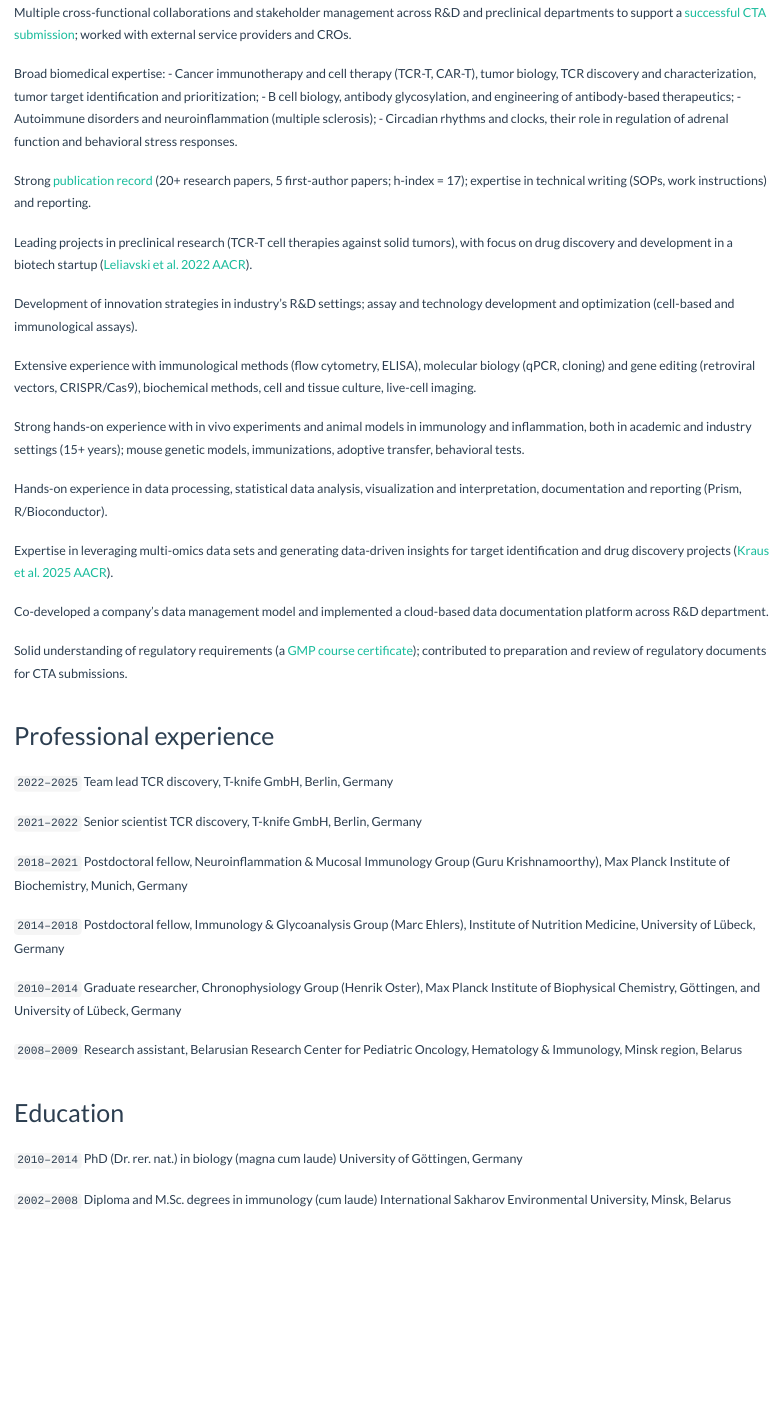
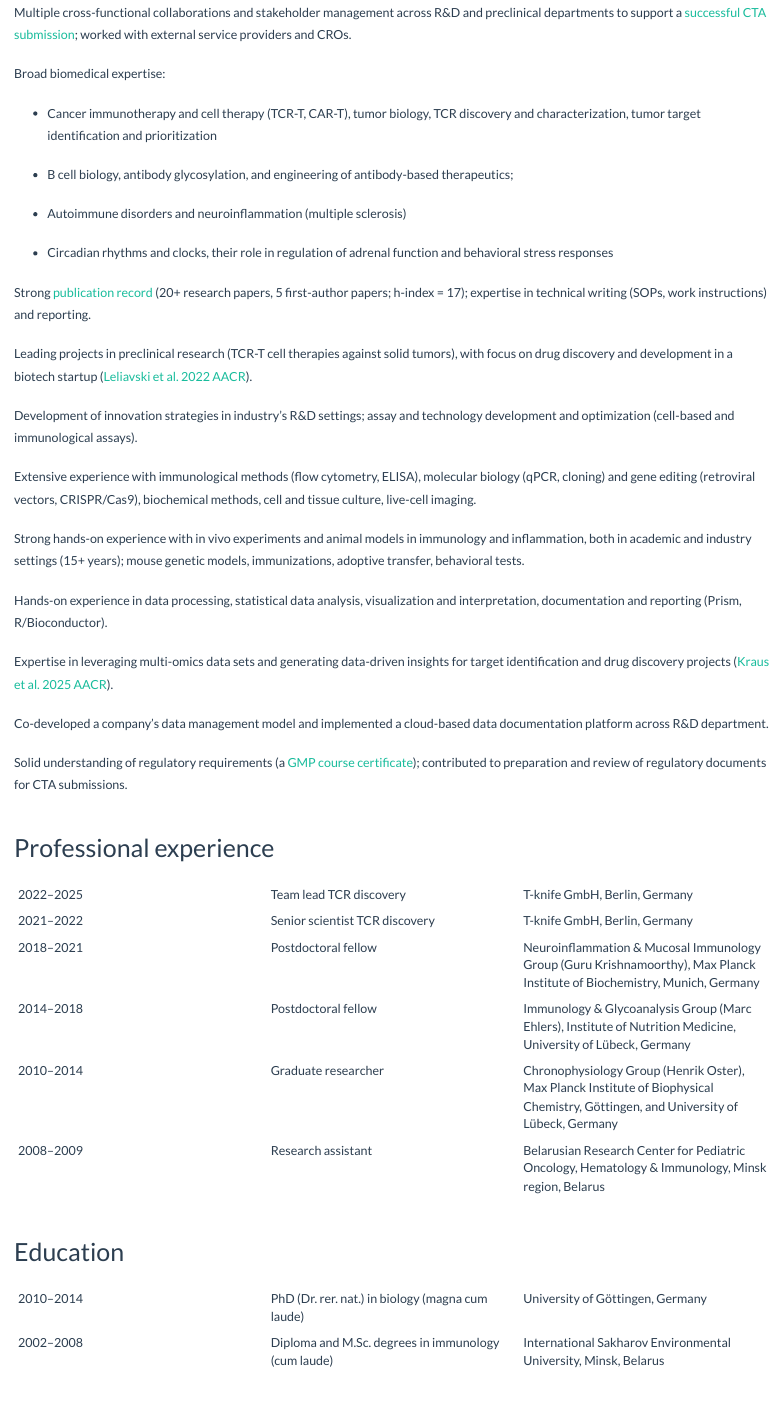
Before and after one commit to leliavski/leliavski.github.io, an R Markdown document (cv.Rmd): the page in a window 1100 px wide, from 560 px down. The pictures show the output file cv.html that the author committed with the source, opened offline; library style sheets and scripts come from the installed R packages.

Commit message:
updated CV (standard columns)

```diff
--- a/cv.Rmd
+++ b/cv.Rmd
@@ -29,10 +29,13 @@ Proven ability to manage complex projects from inception to completion in indust
 Multiple cross-functional collaborations and stakeholder management across R&D and preclinical departments to support a [successful CTA submission](https://www.t-knife.com/news/press-releases/03-03-26/); worked with external service providers and CROs.
 
 Broad biomedical expertise:
-  - Cancer immunotherapy and cell therapy (TCR-T, CAR-T), tumor biology, TCR discovery and characterization, tumor target identification and prioritization;
-  - B cell biology, antibody glycosylation, and engineering of antibody-based therapeutics;
-  - Autoimmune disorders and neuroinflammation (multiple sclerosis);
-  - Circadian rhythms and clocks, their role in regulation of adrenal function and behavioral stress responses.
+
+- Cancer immunotherapy and cell therapy (TCR-T, CAR-T), tumor biology, TCR discovery and characterization, tumor target identification and prioritization
+
+- B cell biology, antibody glycosylation, and engineering of antibody-based therapeutics;
+- Autoimmune disorders and neuroinflammation (multiple sclerosis)
+
+- Circadian rhythms and clocks, their role in regulation of adrenal function and behavioral stress responses
 
 Strong [publication record](https://scholar.google.de/citations?user=7vIaRk0AAAAJ&hl=en&oi=ao) (20+ research papers, 5 first-author papers; h-index = 17); expertise in technical writing (SOPs, work instructions) and reporting.
 
@@ -56,27 +59,23 @@ Solid understanding of regulatory requirements (a [GMP course certificate](https
 
 ## Professional experience
 
-`2022–2025`	Team lead TCR discovery, T-knife GmbH, Berlin, Germany
-
-`2021–2022`	Senior scientist TCR discovery, T-knife GmbH, Berlin, Germany
-
-`2018–2021`	Postdoctoral fellow, Neuroinflammation & Mucosal Immunology Group (Guru Krishnamoorthy), Max Planck Institute of Biochemistry, Munich, Germany
-
-`2014–2018`	Postdoctoral fellow, Immunology & Glycoanalysis Group (Marc Ehlers), Institute of Nutrition Medicine, University of Lübeck, Germany
-
-`2010–2014`	Graduate researcher, Chronophysiology Group (Henrik Oster), Max Planck Institute of Biophysical Chemistry, Göttingen, and University of Lübeck, Germany
-
-`2008–2009`	Research assistant, Belarusian Research Center for Pediatric Oncology, Hematology & Immunology, Minsk region, Belarus
+| | | |
+|------|------|------|
+| 2022–2025 | Team lead TCR discovery | T-knife GmbH, Berlin, Germany |
+| 2021–2022 | Senior scientist TCR discovery | T-knife GmbH, Berlin, Germany |
+| 2018–2021 | Postdoctoral fellow | Neuroinflammation & Mucosal Immunology Group (Guru Krishnamoorthy), Max Planck Institute of Biochemistry, Munich, Germany |
+| 2014–2018 | Postdoctoral fellow | Immunology & Glycoanalysis Group (Marc Ehlers), Institute of Nutrition Medicine, University of Lübeck, Germany |
+| 2010–2014 | Graduate researcher | Chronophysiology Group (Henrik Oster), Max Planck Institute of Biophysical Chemistry, Göttingen, and University of Lübeck, Germany |
+| 2008–2009 | Research assistant | Belarusian Research Center for Pediatric Oncology, Hematology & Immunology, Minsk region, Belarus |
 
 #
 
 ## Education
 
-`2010–2014`	PhD (Dr. rer. nat.) in biology (magna cum laude)
-University of Göttingen, Germany
-
-`2002–2008`	Diploma and M.Sc. degrees in immunology (cum laude)
-International Sakharov Environmental University, Minsk, Belarus
+| | | |
+|--------|--------|--------|
+| 2010–2014 | PhD (Dr. rer. nat.) in biology (magna cum laude) | University of Göttingen, Germany |
+| 2002–2008 | Diploma and M.Sc. degrees in immunology (cum laude) | International Sakharov Environmental University, Minsk, Belarus |
 
 #
 
```
Also changed, not shown: cv.html, style.css (line endings or trailing spaces), 1 other file.
